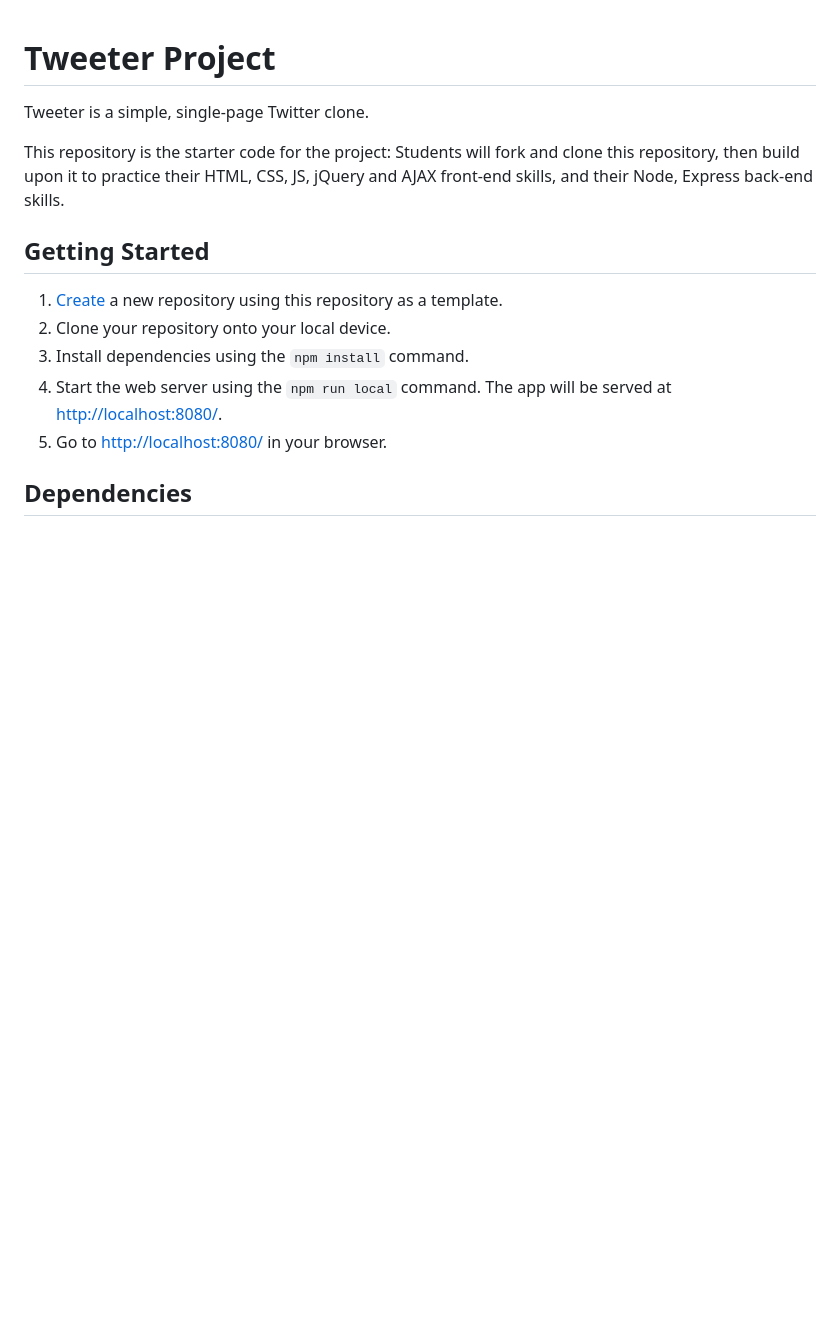
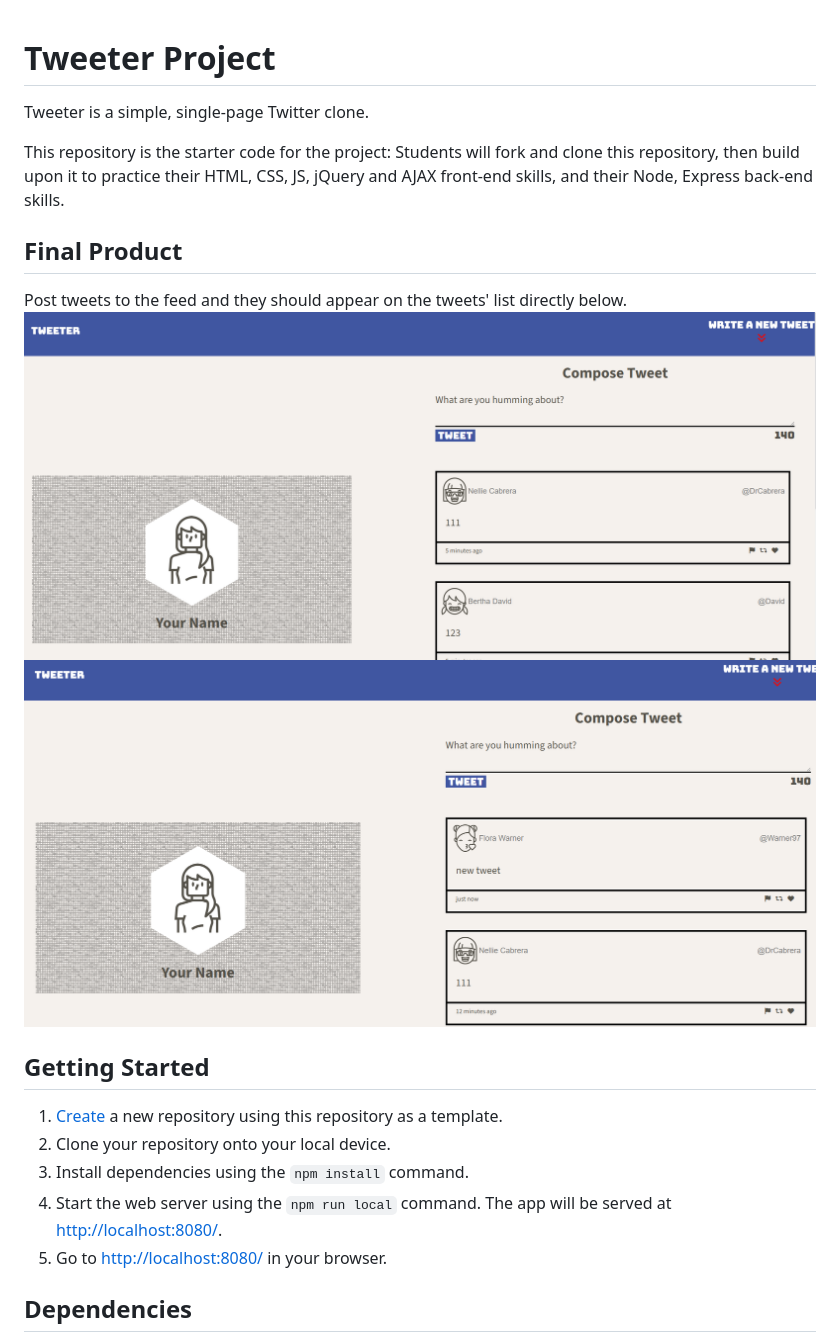
Before and after one commit to tplaisant/tweeter, a Markdown page: README.md, the part around the change. Rendered like a GitHub page; pictures changed too: docs/feed.png (added), docs/new-post.png (added); blank space fills up the shorter version.

Commit message:
updting readme file

```diff
--- a/README.md
+++ b/README.md
@@ -3,6 +3,12 @@
 Tweeter is a simple, single-page Twitter clone.
 
 This repository is the starter code for the project: Students will fork and clone this repository, then build upon it to practice their HTML, CSS, JS, jQuery and AJAX front-end skills, and their Node, Express back-end skills.
+
+## Final Product
+
+Post tweets to the feed and they should appear on the tweets' list directly below.
+![ScreenShot](/docs/feed.png)
+![ScreenShot](/docs/new-post.png)
 
 ## Getting Started
 
```
Also changed, not shown: 1 other file.
